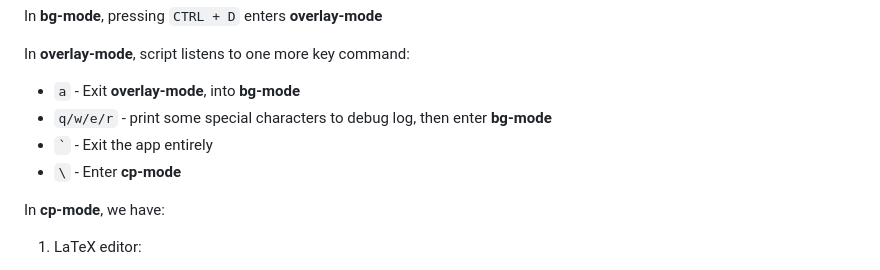
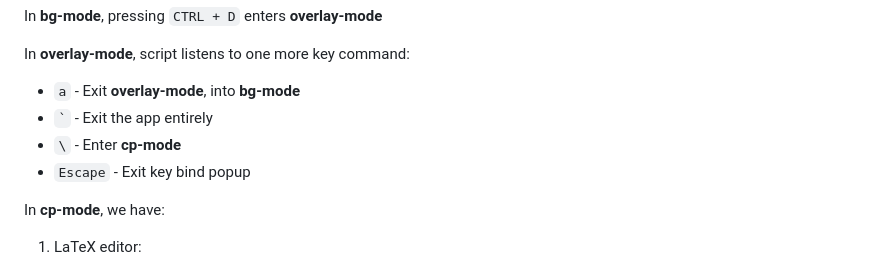
Before and after one commit to Dongjean/TypeRighter, a Markdown page: README.md, the part around the change. GitHub-like rendering.

Commit message:
Fix: Updated Unicode Shortcut README

````diff
--- a/README.md
+++ b/README.md
@@ -131,9 +131,9 @@
 
 In **overlay-mode**, script listens to one more key command:
 * ```a``` - Exit **overlay-mode**, into **bg-mode**
-* ```q/w/e/r``` - print some special characters to debug log, then enter **bg-mode**
 * ``` ` ``` - Exit the app entirely
 * ```\``` - Enter **cp-mode**
+* ```Escape``` - Exit key bind popup
 
 In **cp-mode**, we have:
 1. LaTeX editor:
````
